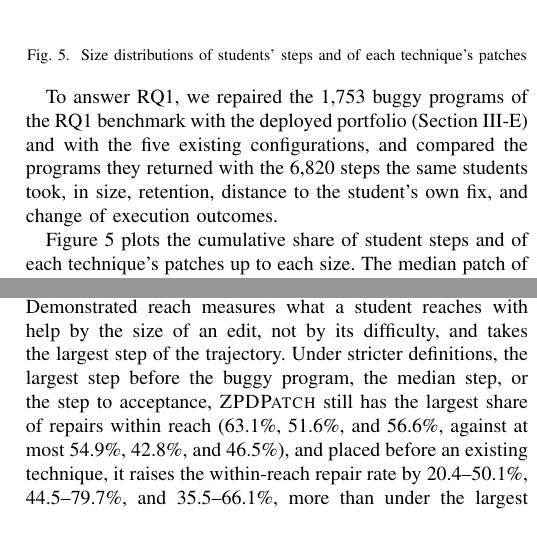
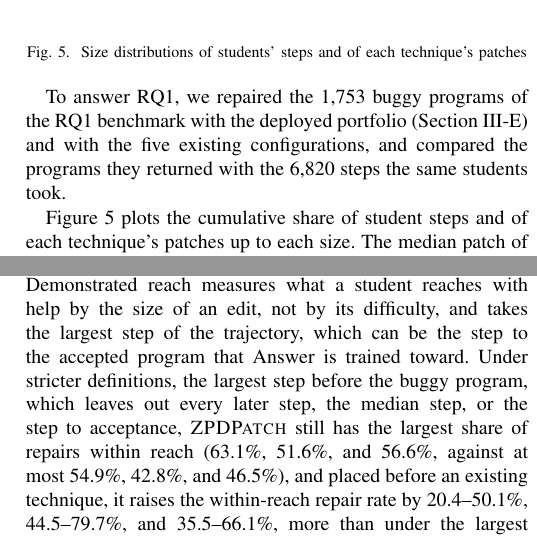
Before and after one commit to dwchoi95/zpd-apr, a LaTeX paper (main.tex): two parts of the columns of pages 7 and 10 of 12, joined at a grey line, cut so that both start at the same text. Compiled offline with pdfLaTeX.

Commit message:
Contribution 3 ends with the anonymous artifact link; Threats (4) says why the largest step before the buggy program answers the circularity of reach; three phrases trimmed to keep the body within 10 pages
Co-Authored-By: Claude Opus 5.5 <noreply@anthropic.com>

```diff
--- a/main.tex
+++ b/main.tex
@@ -487,7 +487,7 @@ For RQ3 and RQ4, we use a larger corpus of Project CodeNet trajectories on the p
 \label{fig:patchsize}
 \end{figure}
 
-To answer RQ1, we repaired the 1,753 buggy programs of the RQ1 benchmark with the deployed portfolio (Section~\ref{sec:select}) and with the five existing configurations, and compared the programs they returned with the 6,820 steps the same students took, in size, retention, distance to the student's own fix, and change of execution outcomes.
+To answer RQ1, we repaired the 1,753 buggy programs of the RQ1 benchmark with the deployed portfolio (Section~\ref{sec:select}) and with the five existing configurations, and compared the programs they returned with the 6,820 steps the same students took.
 
 Figure~\ref{fig:patchsize} plots the cumulative share of student steps and of each technique's patches up to each size. The median patch of \textsc{ZPDPatch} has a TED of 18, nearly the median student step of 19, and the two curves almost coincide up to a TED of 15, whereas the medians of the existing techniques range from 20 to 64. Of the patches of \textsc{ZPDPatch}, 13.2\% exceed a TED of 49, the demonstrated reach of the median student, against 22.6\% of the student steps and 22.1--56.8\% of the patches of the existing techniques.
 
@@ -654,7 +654,7 @@ The lower part of Table~\ref{tab:generality} lists, for each setting, the repair
 These results indicate that three checkpoints repair more than one also with a smaller model and on a CS1 Java course with students or problems held out of training.
 
 \subsection{Threats to Validity}
-(1) On problems used in training, \textsc{ZPDPatch} may return a memorized accepted submission instead of repairing the buggy program. However, on the RQ1 benchmark, whose students are held out of training, none of its 583 repairs equals an accepted training submission of the same problem, and 0.5\% have the AST of one, as do 0.1--0.7\% of the repairs of the existing techniques, which never saw the training data. (2) The difference from existing techniques may come from the model or from training on the same problems rather than from the targets. However, on the buggy programs both repair, the patches of \textsc{ZPDPatch} have a 60.9\% smaller TED than those of \textsc{LSGen}\textsubscript{Qwen}, which uses our base model, and a 63.7--75.1\% smaller TED than those of checkpoints trained the same way on another student's accepted submissions (RQ3). (3) Our datasets may not cover every type of assignment. However, they hold over 3,000 buggy programs of 403 distinct problems in Python and Java, 6.2--80.6 times as many problems as the benchmarks of prior techniques~\cite{hu2019re,xie2024brafar,dai2026learner}. (4) Demonstrated reach measures what a student reaches with help by the size of an edit, not by its difficulty, and takes the largest step of the trajectory. Under stricter definitions, the largest step before the buggy program, the median step, or the step to acceptance, \textsc{ZPDPatch} still has the largest share of repairs within reach (63.1\%, 51.6\%, and 56.6\%, against at most 54.9\%, 42.8\%, and 46.5\%), and placed before an existing technique, it raises the within-reach repair rate by 20.4--50.1\%, 44.5--79.7\%, and 35.5--66.1\%, more than under the largest step. We did not measure a learning effect. (5) A repair passes the test suite of its problem, not every input~\cite{smith2015cure}. On 100 generated inputs per problem within the input constraints of its description, judged against the majority output of seven accepted programs, 5.5--10.5\% of every technique's plausible patches fail some input, as do 11.4\% of the students' own accepted programs. The patches of \textsc{ZPDPatch} fail most often (10.5\%), but 70.5\% of these fail no input that the student's own accepted program passes, against 31.1--49.1\% for the existing techniques; counting only inputs that program passes, 3.1\% fail, fewer than for any existing technique (3.4--6.5\%).
+(1) On problems used in training, \textsc{ZPDPatch} may return a memorized accepted submission instead of repairing the buggy program. However, on the RQ1 benchmark, whose students are held out of training, none of its 583 repairs equals an accepted training submission of the same problem, and 0.5\% have the AST of one, as do 0.1--0.7\% of the repairs of the existing techniques, which never saw the training data. (2) The difference from existing techniques may come from the model or from training on the same problems rather than from the targets. However, on the buggy programs both repair, the patches of \textsc{ZPDPatch} have a 60.9\% smaller TED than those of \textsc{LSGen}\textsubscript{Qwen}, which uses our base model, and a 63.7--75.1\% smaller TED than those of checkpoints trained the same way on another student's accepted submissions (RQ3). (3) Our datasets may not cover every type of assignment. However, they hold over 3,000 buggy programs of 403 distinct problems in Python and Java, 6.2--80.6 times as many problems as the benchmarks of prior techniques~\cite{hu2019re,xie2024brafar,dai2026learner}. (4) Demonstrated reach measures what a student reaches with help by the size of an edit, not by its difficulty, and takes the largest step of the trajectory, which can be the step to the accepted program that Answer is trained toward. Under stricter definitions, the largest step before the buggy program, which leaves out every later step, the median step, or the step to acceptance, \textsc{ZPDPatch} still has the largest share of repairs within reach (63.1\%, 51.6\%, and 56.6\%, against at most 54.9\%, 42.8\%, and 46.5\%), and placed before an existing technique, it raises the within-reach repair rate by 20.4--50.1\%, 44.5--79.7\%, and 35.5--66.1\%, more than under the largest step. We did not measure a learning effect. (5) A repair passes the test suite of its problem, not every input~\cite{smith2015cure}. On 100 generated inputs per problem within the input constraints of its description, judged against the majority output of seven accepted programs, 5.5--10.5\% of every technique's plausible patches fail some input, as do 11.4\% of the students' own accepted programs. The patches of \textsc{ZPDPatch} fail most often (10.5\%), but 70.5\% of these fail no input that the student's own accepted program passes, against 31.1--49.1\% for the existing techniques; counting only inputs that program passes, 3.1\% fail, fewer than for any existing technique (3.4--6.5\%).
 
 \section{Related Work}
 \label{sec:related}
```
Also changed, not shown: main.tex (4 more changed lines).
